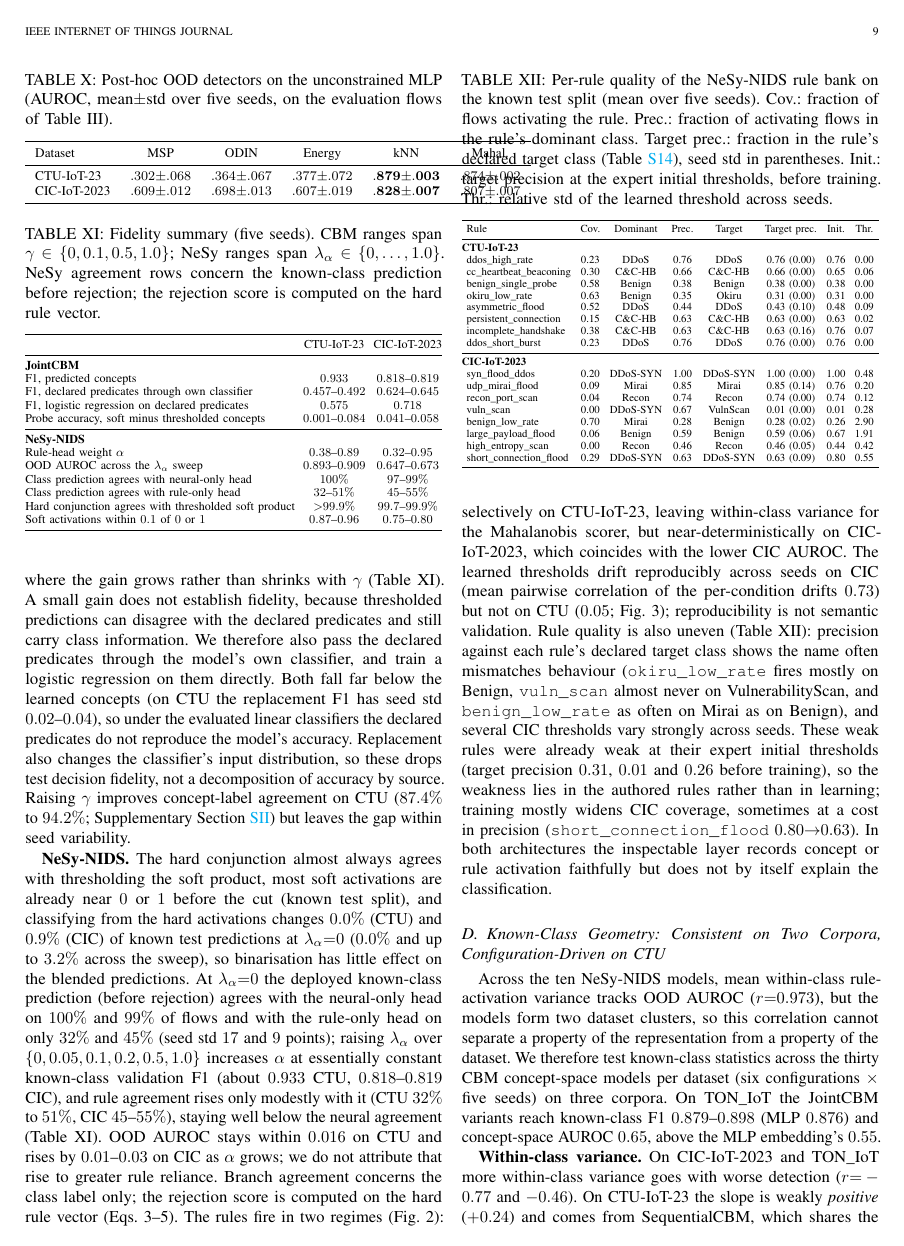
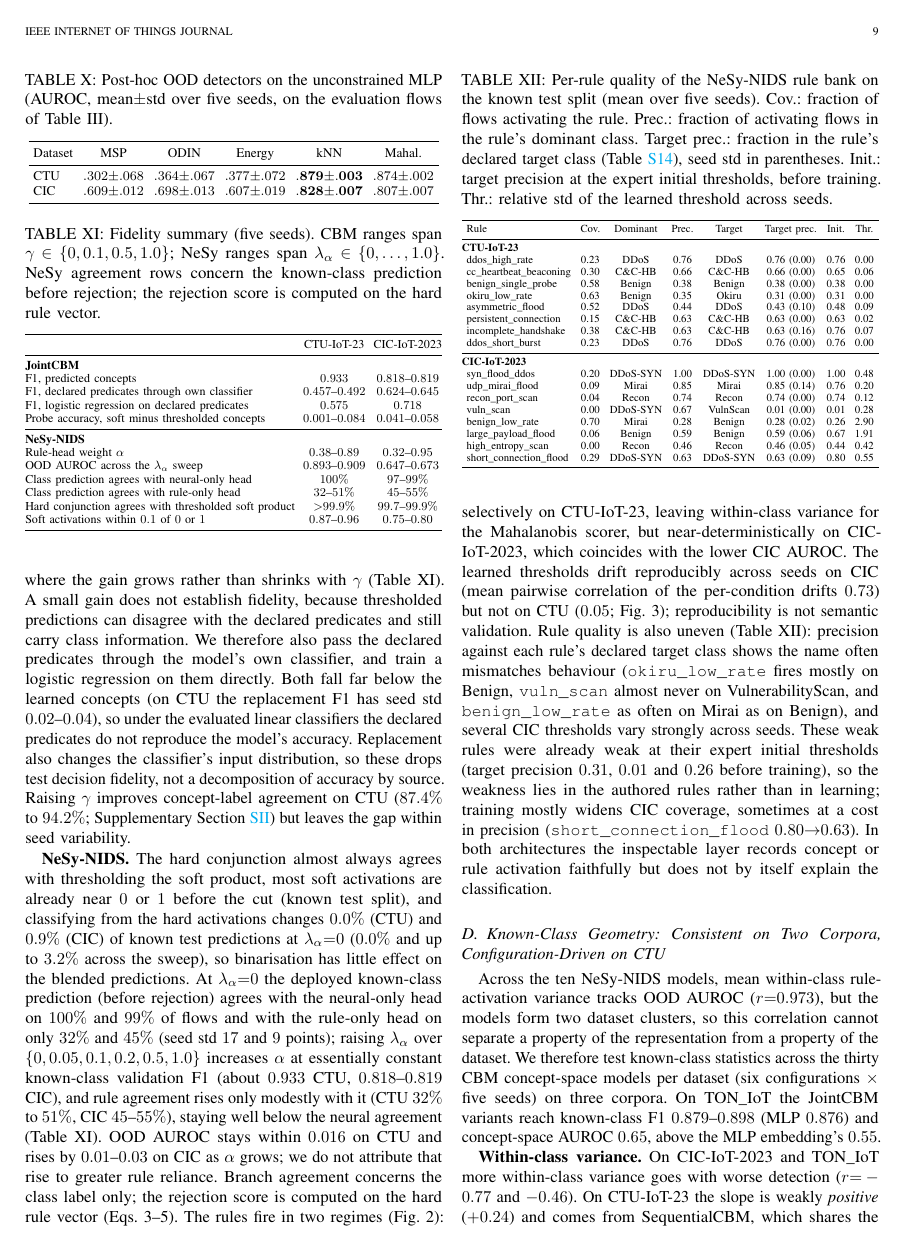
Before and after one commit to crisphinen/interpretable-nids, a LaTeX paper (paper/main_conference.tex): page 9 of 11. The pictures show the PDF file paper/main_conference.pdf that the author committed with the source.

Commit message:
Table X fits its column

```diff
--- a/paper/main_conference.tex
+++ b/paper/main_conference.tex
@@ -519,12 +519,13 @@ CIC & NeSy-NIDS     & 4.2 (0.6) & 0.145 (.017) & 0.641 & 0.20 \\
 \centering\footnotesize
 \caption{Post-hoc OOD detectors on the unconstrained MLP (AUROC, mean$\pm$std over five seeds, on the evaluation flows of Table~\ref{tab:main}).}
 \label{tab:ood_baselines}
+\setlength{\tabcolsep}{3pt}
 \begin{tabular}{lccccc}
 \toprule
 Dataset & MSP & ODIN & Energy & kNN & Mahal. \\
 \midrule
-CTU-IoT-23   & $.302{\pm}.068$ & $.364{\pm}.067$ & $.377{\pm}.072$ & $\mathbf{.879{\pm}.003}$ & $.874{\pm}.002$ \\
-CIC-IoT-2023 & $.609{\pm}.012$ & $.698{\pm}.013$ & $.607{\pm}.019$ & $\mathbf{.828{\pm}.007}$ & $.807{\pm}.007$ \\
+CTU & $.302{\pm}.068$ & $.364{\pm}.067$ & $.377{\pm}.072$ & $\mathbf{.879{\pm}.003}$ & $.874{\pm}.002$ \\
+CIC & $.609{\pm}.012$ & $.698{\pm}.013$ & $.607{\pm}.019$ & $\mathbf{.828{\pm}.007}$ & $.807{\pm}.007$ \\
 \bottomrule
 \end{tabular}
 \end{table}
```
Also changed, not shown: paper/main_conference.pdf.
